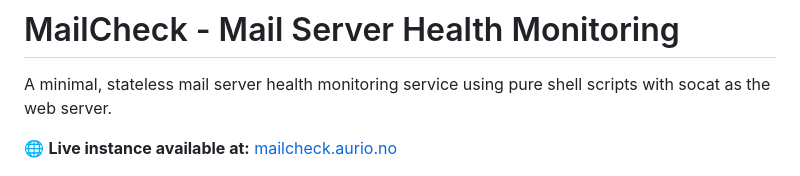
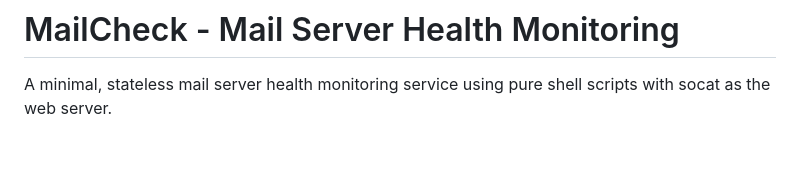
Before and after one commit to itefixnet/mailcheck, a Markdown page: README.md, the part around the change. Drawn GitHub-style; blank space fills up the shorter version.

Commit message:
docs: remove live instance URL from README

```diff
--- a/README.md
+++ b/README.md
@@ -1,8 +1,6 @@
 # MailCheck - Mail Server Health Monitoring
 
 A minimal, stateless mail server health monitoring service using pure shell scripts with socat as the web server.
-
-🌐 **Live instance available at:** [mailcheck.aurio.no](https://mailcheck.aurio.no)
 
 ![MailCheck Screenshot](mailcheck.png)
 
```
